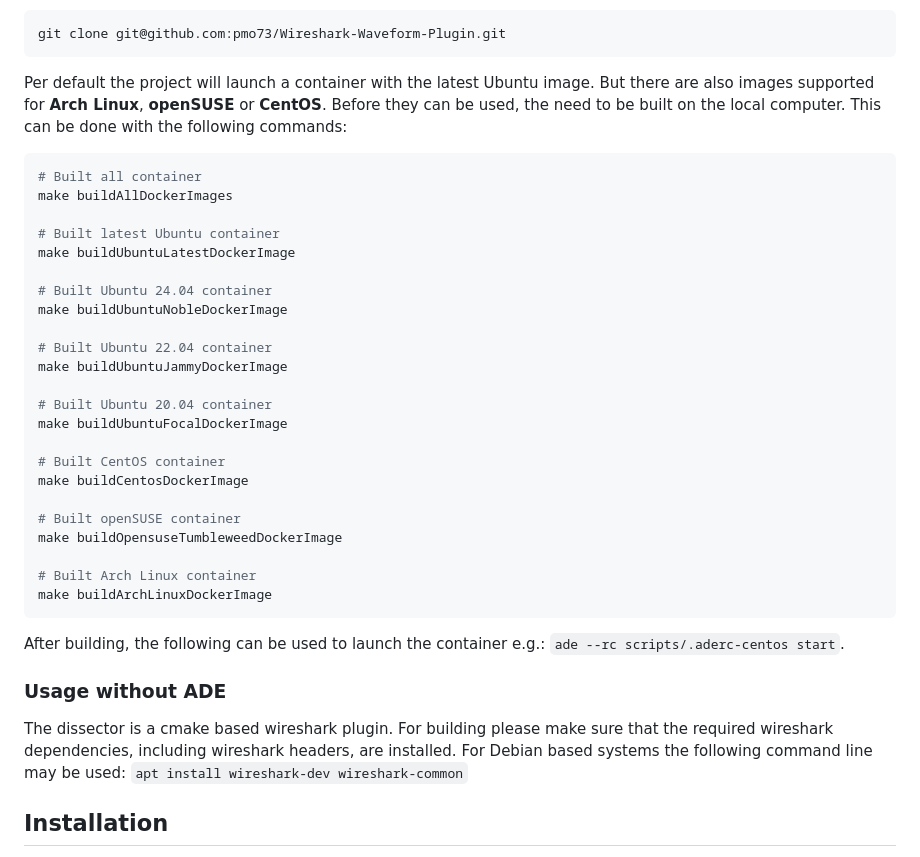
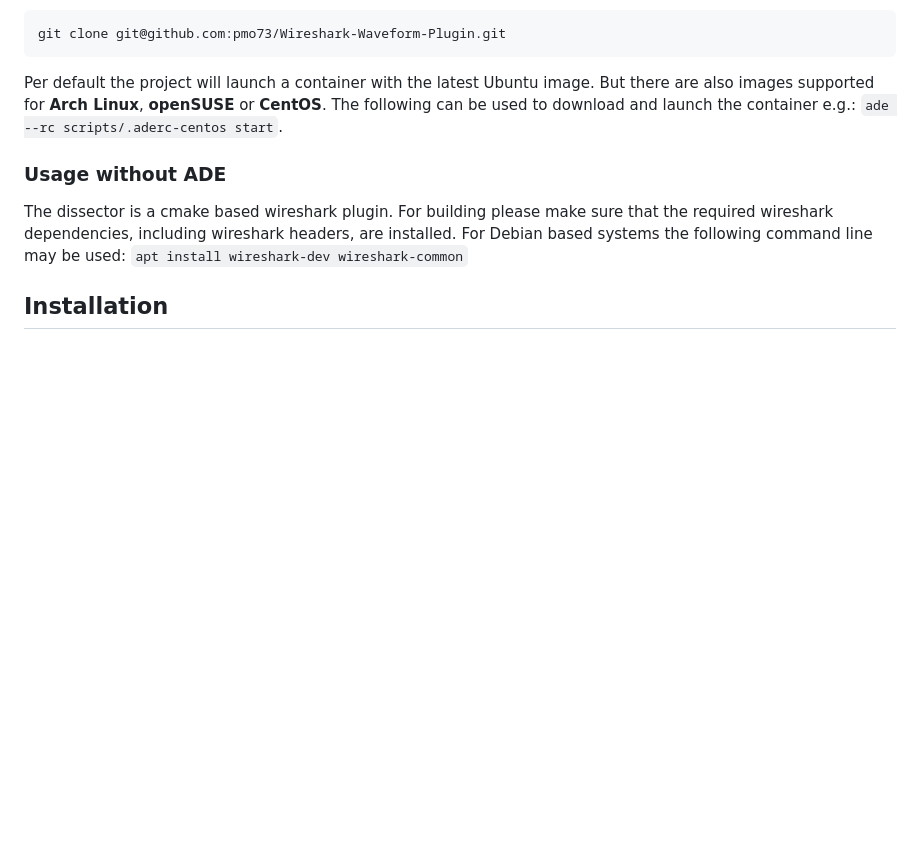
Before and after one commit to pmo73/Wireshark-Waveform-Plugin, a Markdown page: README.md, the part around the change. GitHub-like rendering; blank space fills up the shorter version.

Commit message:
Simplify README

````diff
--- a/README.md
+++ b/README.md
@@ -24,36 +24,8 @@ git clone git@github.com:pmo73/Wireshark-Waveform-Plugin.git
 ```
 
 Per default the project will launch a container with the latest Ubuntu image. But there are also images supported for
-**Arch Linux**, **openSUSE** or **CentOS**. Before they can be used, the need to be built on the local computer. This
-can be done with the following commands:
-
-```shell
-# Built all container
-make buildAllDockerImages
-
-# Built latest Ubuntu container
-make buildUbuntuLatestDockerImage
-
-# Built Ubuntu 24.04 container
-make buildUbuntuNobleDockerImage
-
-# Built Ubuntu 22.04 container
-make buildUbuntuJammyDockerImage
-
-# Built Ubuntu 20.04 container
-make buildUbuntuFocalDockerImage
-
-# Built CentOS container
-make buildCentosDockerImage
-
-# Built openSUSE container
-make buildOpensuseTumbleweedDockerImage
-
-# Built Arch Linux container
-make buildArchLinuxDockerImage
-```
-
-After building, the following can be used to launch the container e.g.: `ade --rc scripts/.aderc-centos start`.
+**Arch Linux**, **openSUSE** or **CentOS**. The following can be used to download and launch the container e.g.:
+`ade --rc scripts/.aderc-centos start`.
 
 ### Usage without ADE
 
````
